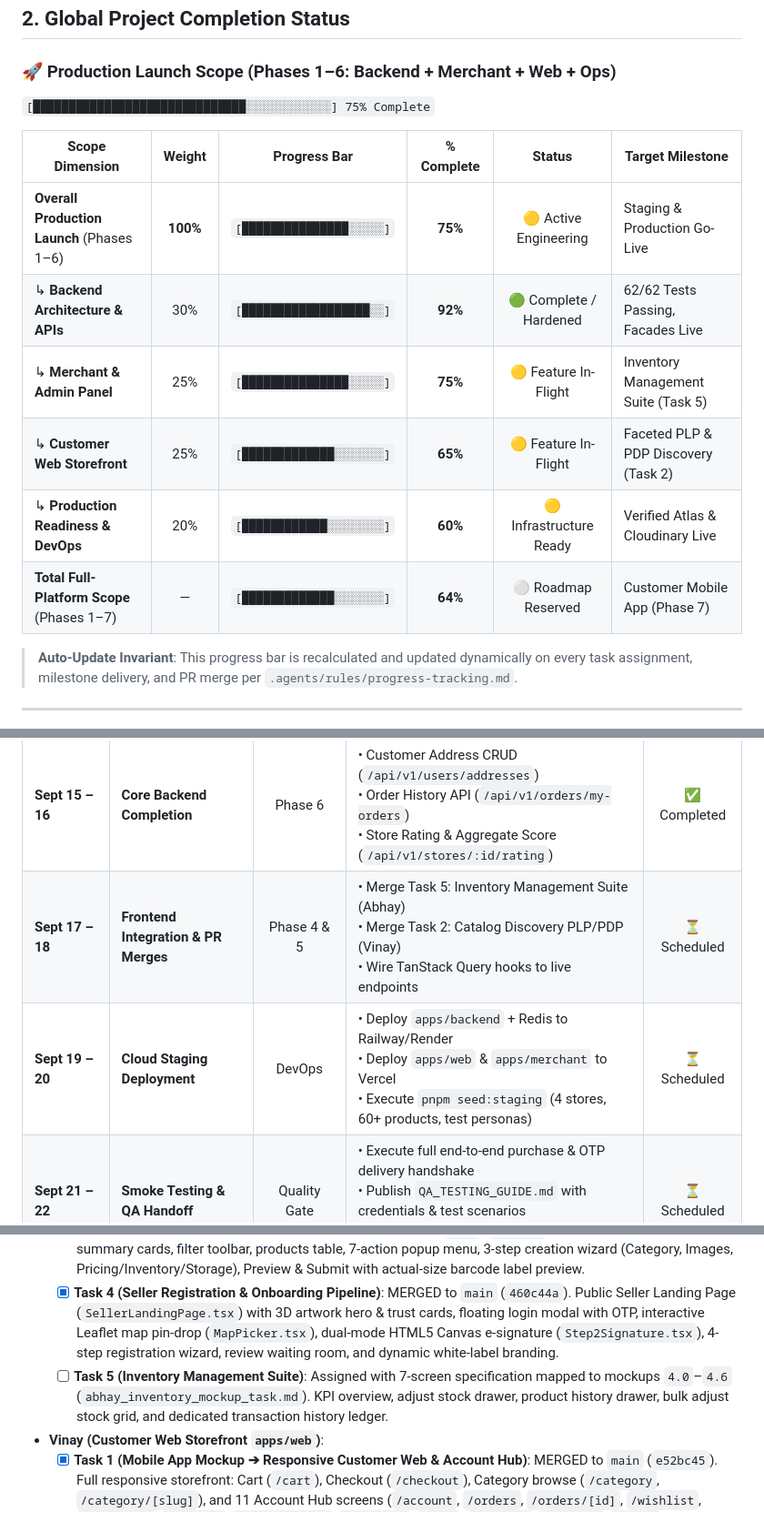
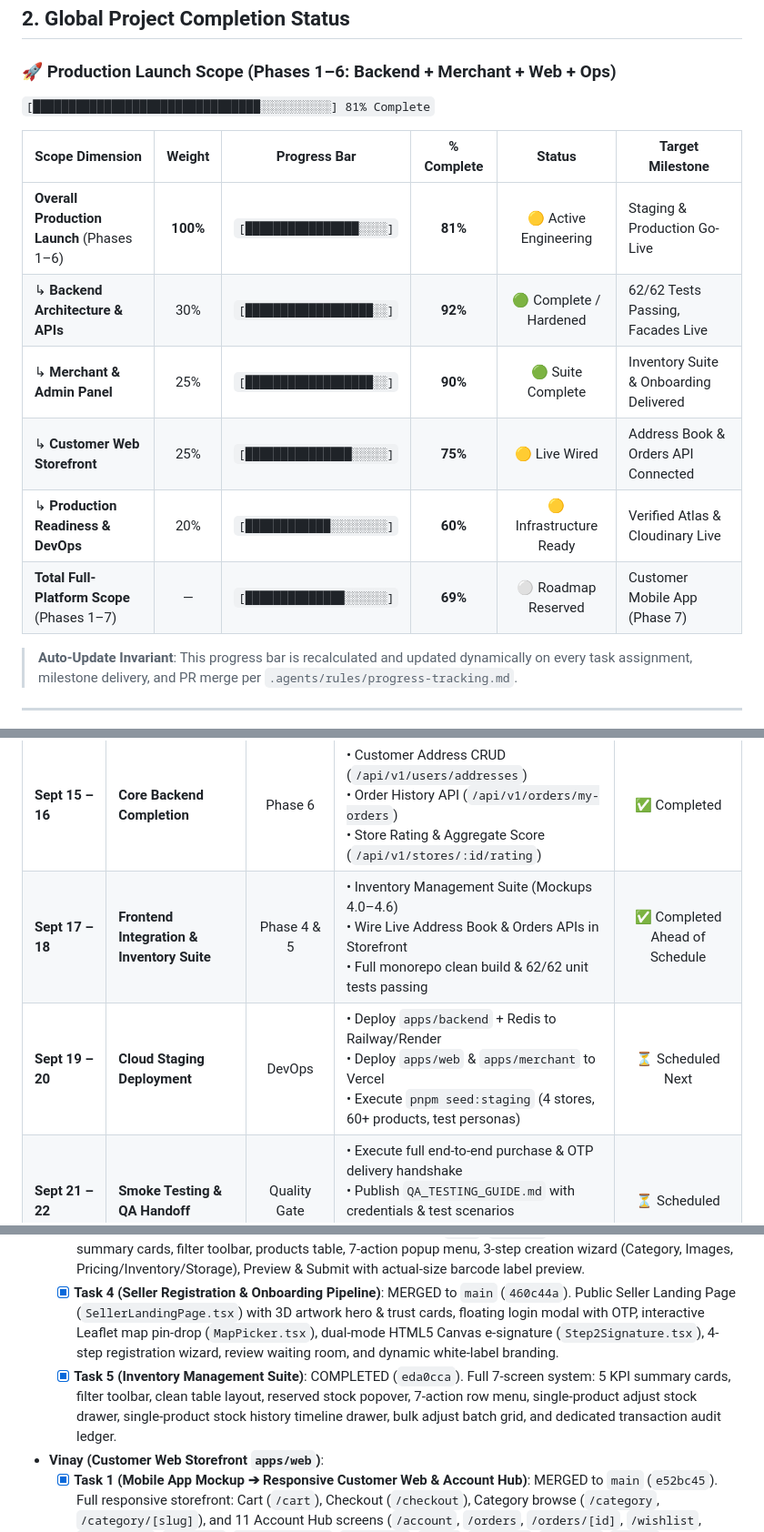
Before and after one commit to UtkarshShrivastava1/qucom-platform-root, a Markdown page: progress_tracker.md, 3 parts joined by grey strips. Shown at 91% size. GitHub-like rendering.

Commit message:
docs: synchronize progress trackers and task logs for inventory suite and api wiring

```diff
--- a/progress_tracker.md
+++ b/progress_tracker.md
@@ -9,16 +9,16 @@
 ## 2. Global Project Completion Status
 
 ### 🚀 Production Launch Scope (Phases 1–6: Backend + Merchant + Web + Ops)
-`[██████████████████████████████░░░░░░░░░░░░] 75% Complete`
+`[████████████████████████████████░░░░░░░░░░] 81% Complete`
 
 | Scope Dimension | Weight | Progress Bar | % Complete | Status | Target Milestone |
 |---|:---:|---|:---:|:---:|---|
-| **Overall Production Launch** (Phases 1–6) | **100%** | `[███████████████░░░░░]` | **75%** | 🟡 Active Engineering | Staging & Production Go-Live |
+| **Overall Production Launch** (Phases 1–6) | **100%** | `[████████████████░░░░]` | **81%** | 🟡 Active Engineering | Staging & Production Go-Live |
 | ↳ **Backend Architecture & APIs** | 30% | `[██████████████████░░]` | **92%** | 🟢 Complete / Hardened | 62/62 Tests Passing, Facades Live |
-| ↳ **Merchant & Admin Panel** | 25% | `[███████████████░░░░░]` | **75%** | 🟡 Feature In-Flight | Inventory Management Suite (Task 5) |
-| ↳ **Customer Web Storefront** | 25% | `[█████████████░░░░░░░]` | **65%** | 🟡 Feature In-Flight | Faceted PLP & PDP Discovery (Task 2) |
+| ↳ **Merchant & Admin Panel** | 25% | `[██████████████████░░]` | **90%** | 🟢 Suite Complete | Inventory Suite & Onboarding Delivered |
+| ↳ **Customer Web Storefront** | 25% | `[███████████████░░░░░]` | **75%** | 🟡 Live Wired | Address Book & Orders API Connected |
 | ↳ **Production Readiness & DevOps** | 20% | `[████████████░░░░░░░░]` | **60%** | 🟡 Infrastructure Ready | Verified Atlas & Cloudinary Live |
-| **Total Full-Platform Scope** (Phases 1–7) | — | `[█████████████░░░░░░░]` | **64%** | ⚪ Roadmap Reserved | Customer Mobile App (Phase 7) |
+| **Total Full-Platform Scope** (Phases 1–7) | — | `[██████████████░░░░░░]` | **69%** | ⚪ Roadmap Reserved | Customer Mobile App (Phase 7) |
 
 > **Auto-Update Invariant**: This progress bar is recalculated and updated dynamically on every task assignment, milestone delivery, and PR merge per `.agents/rules/progress-tracking.md`.
 
@@ -31,8 +31,8 @@
 | Sprint Window | Track & Focus Area | Macro Phase Link | Deliverables & Exit Criteria | Status |
 |---|---|:---:|---|:---:|
 | **Sept 15 – 16** | **Core Backend Completion** | Phase 6 | • Customer Address CRUD (`/api/v1/users/addresses`)<br/>• Order History API (`/api/v1/orders/my-orders`)<br/>• Store Rating & Aggregate Score (`/api/v1/stores/:id/rating`) | ✅ Completed |
-| **Sept 17 – 18** | **Frontend Integration & PR Merges** | Phase 4 & 5 | • Merge Task 5: Inventory Management Suite (Abhay)<br/>• Merge Task 2: Catalog Discovery PLP/PDP (Vinay)<br/>• Wire TanStack Query hooks to live endpoints | ⏳ Scheduled |
-| **Sept 19 – 20** | **Cloud Staging Deployment** | DevOps | • Deploy `apps/backend` + Redis to Railway/Render<br/>• Deploy `apps/web` & `apps/merchant` to Vercel<br/>• Execute `pnpm seed:staging` (4 stores, 60+ products, test personas) | ⏳ Scheduled |
+| **Sept 17 – 18** | **Frontend Integration & Inventory Suite** | Phase 4 & 5 | • Inventory Management Suite (Mockups 4.0–4.6)<br/>• Wire Live Address Book & Orders APIs in Storefront<br/>• Full monorepo clean build & 62/62 unit tests passing | ✅ Completed Ahead of Schedule |
+| **Sept 19 – 20** | **Cloud Staging Deployment** | DevOps | • Deploy `apps/backend` + Redis to Railway/Render<br/>• Deploy `apps/web` & `apps/merchant` to Vercel<br/>• Execute `pnpm seed:staging` (4 stores, 60+ products, test personas) | ⏳ Scheduled Next |
 | **Sept 21 – 22** | **Smoke Testing & QA Handoff** | Quality Gate | • Execute full end-to-end purchase & OTP delivery handshake<br/>• Publish `QA_TESTING_GUIDE.md` with credentials & test scenarios<br/>• Formal release gate handover to the QA testing team | ⏳ Scheduled |
 
 ---
@@ -153,7 +153,7 @@ graph TB
   - [x] **Task 2 (8-Tab Orders Pipeline & Manual Create Order)**: MERGED to `main` (`297aad4`, `3f3dad4`). 8-tab status bar, order table, detail modal with printable invoice, order stepper, and manual create order flow.
   - [x] **Task 3 (Product Catalog & Add Product Wizard)**: MERGED to `main` (`cbed558`). Full 6-screen system: 5 KPI summary cards, filter toolbar, products table, 7-action popup menu, 3-step creation wizard (Category, Images, Pricing/Inventory/Storage), Preview & Submit with actual-size barcode label preview.
   - [x] **Task 4 (Seller Registration & Onboarding Pipeline)**: MERGED to `main` (`460c44a`). Public Seller Landing Page (`SellerLandingPage.tsx`) with 3D artwork hero & trust cards, floating login modal with OTP, interactive Leaflet map pin-drop (`MapPicker.tsx`), dual-mode HTML5 Canvas e-signature (`Step2Signature.tsx`), 4-step registration wizard, review waiting room, and dynamic white-label branding.
-  - [ ] **Task 5 (Inventory Management Suite)**: Assigned with 7-screen specification mapped to mockups `4.0`–`4.6` (`abhay_inventory_mockup_task.md`). KPI overview, adjust stock drawer, product history drawer, bulk adjust stock grid, and dedicated transaction history ledger.
+  - [x] **Task 5 (Inventory Management Suite)**: COMPLETED (`eda0cca`). Full 7-screen system: 5 KPI summary cards, filter toolbar, clean table layout, reserved stock popover, 7-action row menu, single-product adjust stock drawer, single-product stock history timeline drawer, bulk adjust batch grid, and dedicated transaction audit ledger.
 - **Vinay (Customer Web Storefront `apps/web`)**:
   - [x] **Task 1 (Mobile App Mockup ➔ Responsive Customer Web & Account Hub)**: MERGED to `main` (`e52bc45`). Full responsive storefront: Cart (`/cart`), Checkout (`/checkout`), Category browse (`/category`, `/category/[slug]`), and 11 Account Hub screens (`/account`, `/orders`, `/orders/[id]`, `/wishlist`, `/addresses`, `/coupons`, `/edit-profile`, `/feedback`, `/sell`, `/support`, `/privacy`, `/terms`). Zero brand violations, 100% white-label compliant.
   - [ ] **Task 2 (Hyperlocal Discovery, Catalog PLP, Product PDP & Storefronts)**: Assigned with 6-screen specification mapped to mockups `2.0`–`3.1` (`vinay_catalog_pdp_task.md`). Category Hub (`/category`), Faceted PLP (`/products`), Comprehensive PDP (`/products/[slug]`), Stores Near Me (`/stores`), and Storefront (`/stores/[slug]`).
```
Also changed, not shown: progress_checklist.md (+8 -8 lines).
